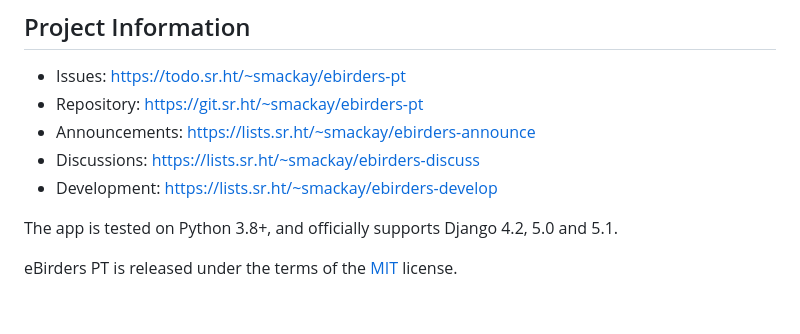
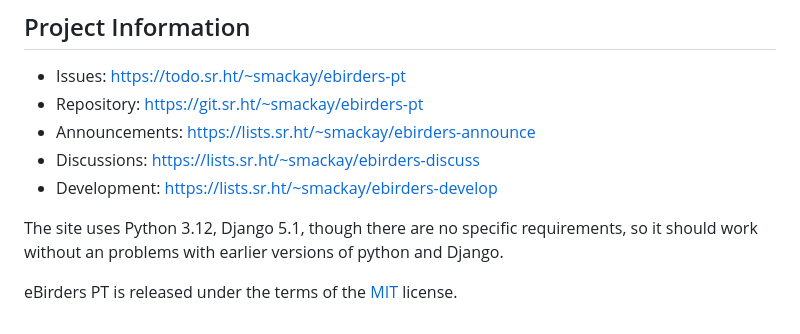
Before and after one commit to StuartMacKay/ebirders-pt, a Markdown page: README.md, the part around the change. Rendered like a GitHub page.

Commit message:
README - Update summary of requirements

```diff
--- a/README.md
+++ b/README.md
@@ -96,6 +96,7 @@ Web sites using this project:
 * Discussions: https://lists.sr.ht/~smackay/ebirders-discuss
 * Development: https://lists.sr.ht/~smackay/ebirders-develop
 
-The app is tested on Python 3.8+, and officially supports Django 4.2, 5.0 and 5.1.
+The site uses Python 3.12, Django 5.1, though there are no specific requirements,
+so it should work without an problems with earlier versions of python and Django.
 
 eBirders PT is released under the terms of the [MIT](https://opensource.org/licenses/MIT) license.
```
